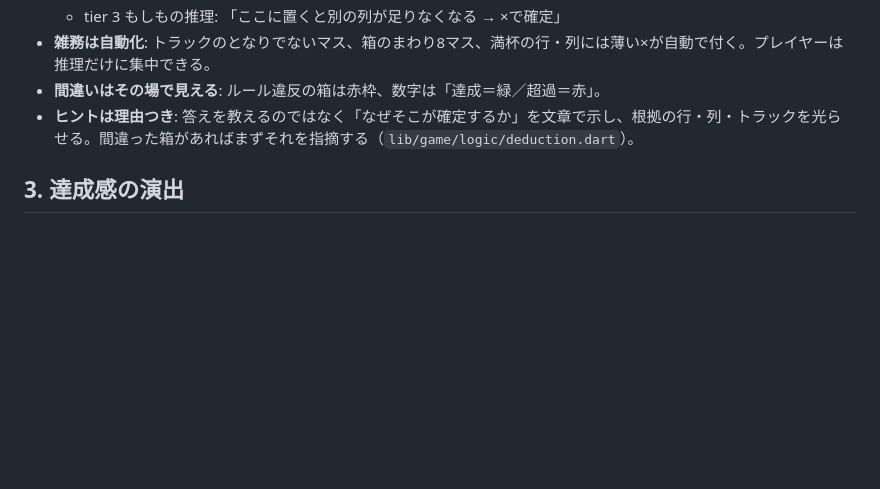
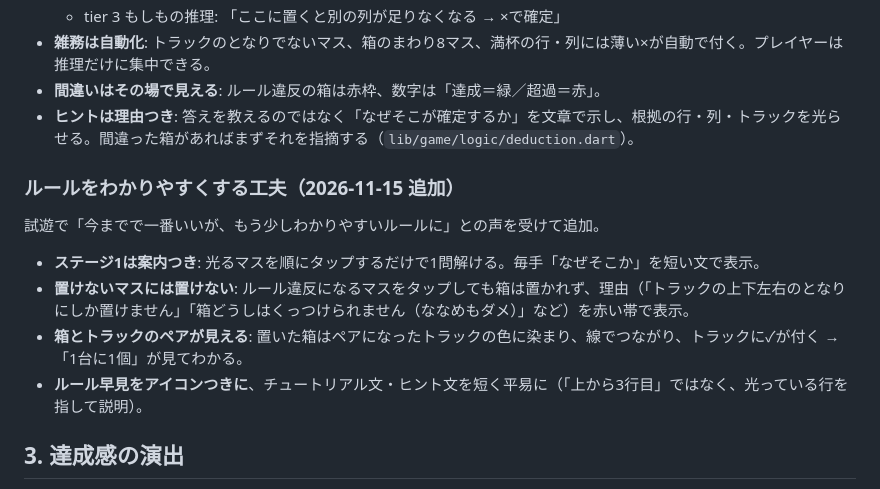
Before and after one commit to gangidenset/sort-factory-game, a Markdown page: docs/DESIGN.md, the part around the change. Rendered like a GitHub page; blank space fills up the shorter version.

```diff
--- a/docs/DESIGN.md
+++ b/docs/DESIGN.md
@@ -31,6 +31,13 @@ n×n の倉庫にトラックが停まっている。次の3つをすべて満
 - **雑務は自動化**: トラックのとなりでないマス、箱のまわり8マス、満杯の行・列には薄い×が自動で付く。プレイヤーは推理だけに集中できる。
 - **間違いはその場で見える**: ルール違反の箱は赤枠、数字は「達成＝緑／超過＝赤」。
 - **ヒントは理由つき**: 答えを教えるのではなく「なぜそこが確定するか」を文章で示し、根拠の行・列・トラックを光らせる。間違った箱があればまずそれを指摘する（`lib/game/logic/deduction.dart`）。
+
+### ルールをわかりやすくする工夫（2026-11-15 追加）
+試遊で「今までで一番いいが、もう少しわかりやすいルールに」との声を受けて追加。
+- **ステージ1は案内つき**: 光るマスを順にタップするだけで1問解ける。毎手「なぜそこか」を短い文で表示。
+- **置けないマスには置けない**: ルール違反になるマスをタップしても箱は置かれず、理由（「トラックの上下左右のとなりにしか置けません」「箱どうしはくっつけられません（ななめもダメ）」など）を赤い帯で表示。
+- **箱とトラックのペアが見える**: 置いた箱はペアになったトラックの色に染まり、線でつながり、トラックに✓が付く →「1台に1個」が見てわかる。
+- **ルール早見をアイコンつきに**、チュートリアル文・ヒント文を短く平易に（「上から3行目」ではなく、光っている行を指して説明）。
 
 ## 3. 達成感の演出
 - 行・列の数字がそろうと緑に弾んで効果音（小さな達成を積み重ねる）。
```
Also changed, not shown: README.md (+1 -0 lines), docs/PLAYTEST.md (+3 -1 lines), docs/screenshot_gameplay.png, 7 other files.
